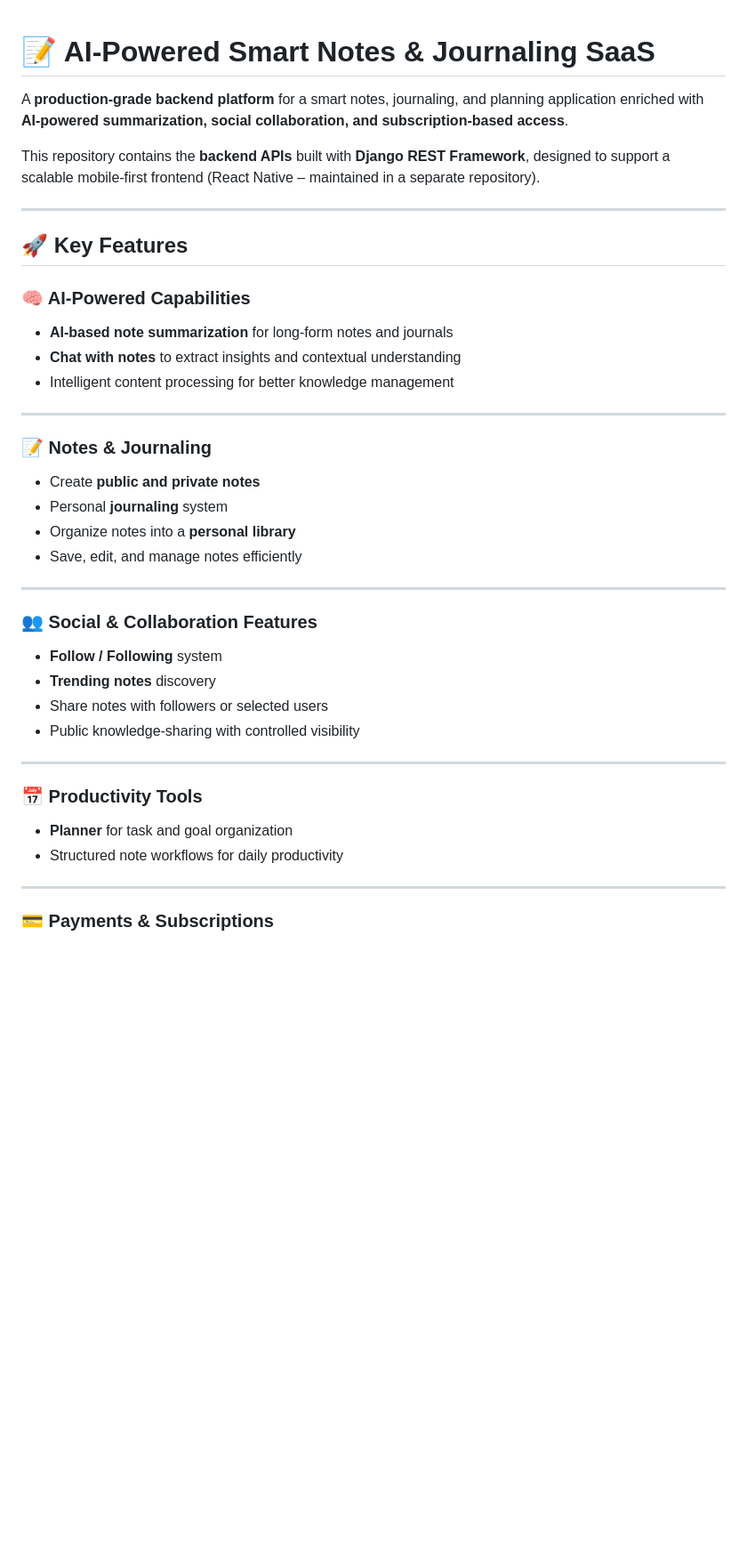
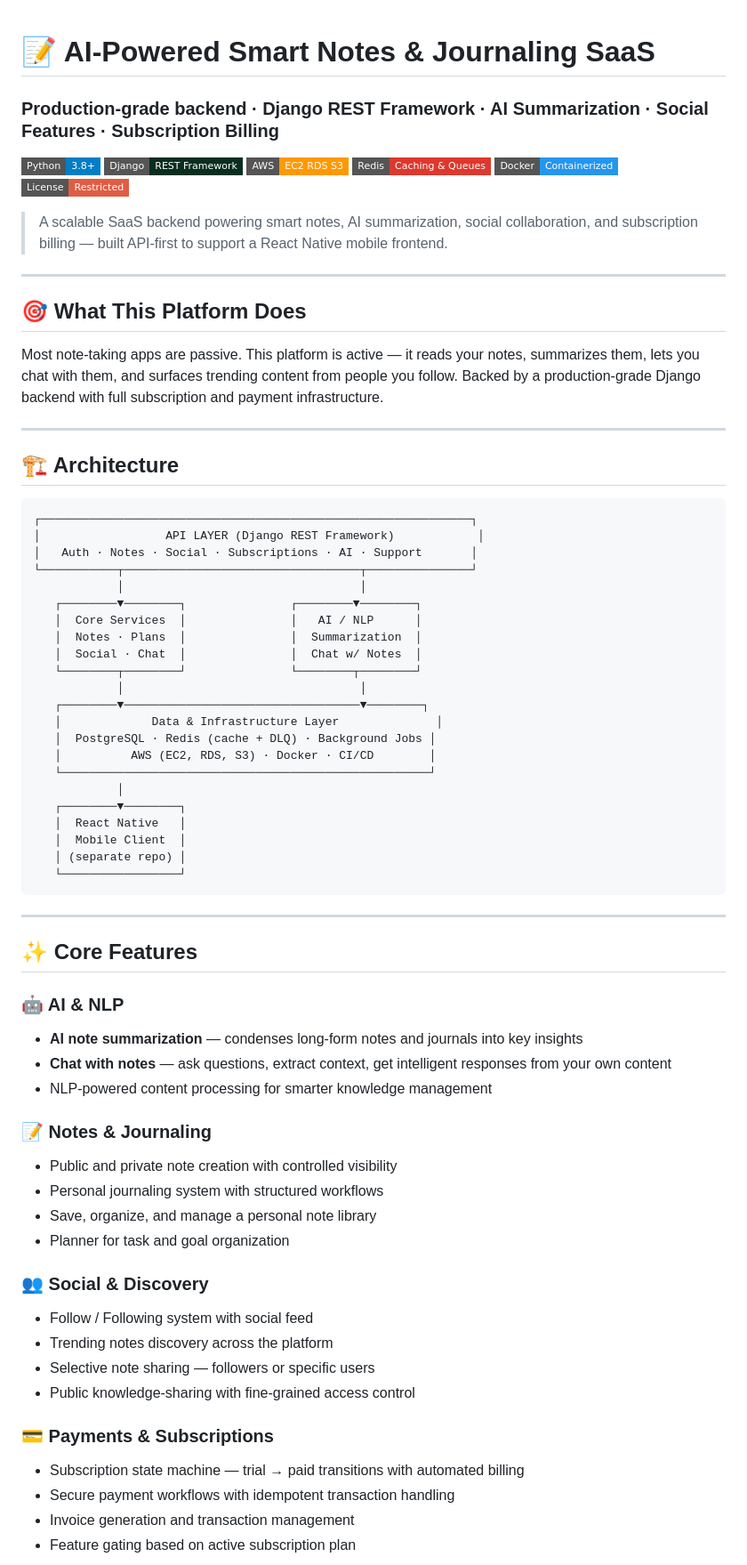
Before and after one commit to amarkumar55/AI-Powered-Smart-Notes-Journaling-SaaS, a Markdown page: README.md, the part around one of its changes. Shown at 89% size. Drawn GitHub-style; badges without logos; blank space fills up the shorter version.

````diff
--- a/README.md
+++ b/README.md
@@ -1,45 +1,74 @@
 # 📝 AI-Powered Smart Notes & Journaling SaaS
+### Production-grade backend · Django REST Framework · AI Summarization · Social Features · Subscription Billing
 
-A **production-grade backend platform** for a smart notes, journaling, and planning application enriched with **AI-powered summarization, social collaboration, and subscription-based access**.
+![Python](https://img.shields.io/badge/Python-3.8+-blue?style=flat-square&logo=python)
+![Django](https://img.shields.io/badge/Django-REST_Framework-092E20?style=flat-square&logo=django)
+![AWS](https://img.shields.io/badge/AWS-EC2_RDS_S3-FF9900?style=flat-square&logo=amazonaws)
+![Redis](https://img.shields.io/badge/Redis-Caching_&_Queues-DC382D?style=flat-square&logo=redis)
+![Docker](https://img.shields.io/badge/Docker-Containerized-2496ED?style=flat-square&logo=docker)
+![License](https://img.shields.io/badge/License-Restricted-red?style=flat-square)
 
-This repository contains the **backend APIs** built with **Django REST Framework**, designed to support a scalable mobile-first frontend (React Native – maintained in a separate repository).
+> A scalable SaaS backend powering smart notes, AI summarization, social collaboration, and subscription billing — built API-first to support a React Native mobile frontend.
 
 ---
 
-## 🚀 Key Features
+## 🎯 What This Platform Does
 
-### 🧠 AI-Powered Capabilities
-
-- **AI-based note summarization** for long-form notes and journals
-- **Chat with notes** to extract insights and contextual understanding
-- Intelligent content processing for better knowledge management
+Most note-taking apps are passive. This platform is active — it reads your notes, summarizes them, lets you chat with them, and surfaces trending content from people you follow. Backed by a production-grade Django backend with full subscription and payment infrastructure.
 
 ---
 
-### 📝 Notes & Journaling
+## 🏗️ Architecture
 
-- Create **public and private notes**
-- Personal **journaling** system
-- Organize notes into a **personal library**
-- Save, edit, and manage notes efficiently
+```
+┌──────────────────────────────────────────────────────────────┐
+│                  API LAYER (Django REST Framework)            │
+│   Auth · Notes · Social · Subscriptions · AI · Support       │
+└───────────┬──────────────────────────────────┬───────────────┘
+            │                                  │
+   ┌────────▼────────┐               ┌────────▼────────┐
+   │  Core Services  │               │   AI / NLP      │
+   │  Notes · Plans  │               │  Summarization  │
+   │  Social · Chat  │               │  Chat w/ Notes  │
+   └────────┬────────┘               └────────┬────────┘
+            │                                  │
+   ┌────────▼──────────────────────────────────▼────────┐
+   │             Data & Infrastructure Layer              │
+   │  PostgreSQL · Redis (cache + DLQ) · Background Jobs │
+   │          AWS (EC2, RDS, S3) · Docker · CI/CD        │
+   └─────────────────────────────────────────────────────┘
+            │
+   ┌────────▼────────┐
+   │  React Native   │
+   │  Mobile Client  │
+   │ (separate repo) │
+   └─────────────────┘
+```
 
 ---
 
-### 👥 Social & Collaboration Features
+## ✨ Core Features
 
-- **Follow / Following** system
-- **Trending notes** discovery
-- Share notes with followers or selected users
-- Public knowledge-sharing with controlled visibility
+### 🤖 AI & NLP
+- **AI note summarization** — condenses long-form notes and journals into key insights
+- **Chat with notes** — ask questions, extract context, get intelligent responses from your own content
+- NLP-powered content processing for smarter knowledge management
 
----
+### 📝 Notes & Journaling
+- Public and private note creation with controlled visibility
+- Personal journaling system with structured workflows
+- Save, organize, and manage a personal note library
+- Planner for task and goal organization
 
-### 📅 Productivity Tools
-
-- **Planner** for task and goal organization
-- Structured note workflows for daily productivity
-
----
+### 👥 Social & Discovery
+- Follow / Following system with social feed
+- Trending notes discovery across the platform
+- Selective note sharing — followers or specific users
+- Public knowledge-sharing with fine-grained access control
 
 ### 💳 Payments & Subscriptions
+- Subscription state machine — trial → paid transitions with automated billing
+- Secure payment workflows with idempotent transaction handling
+- Invoice generation and transaction management
+- Feature gating based on active subscription plan
 
````
Also changed, not shown: other parts of README.md (+60 -70 lines).
